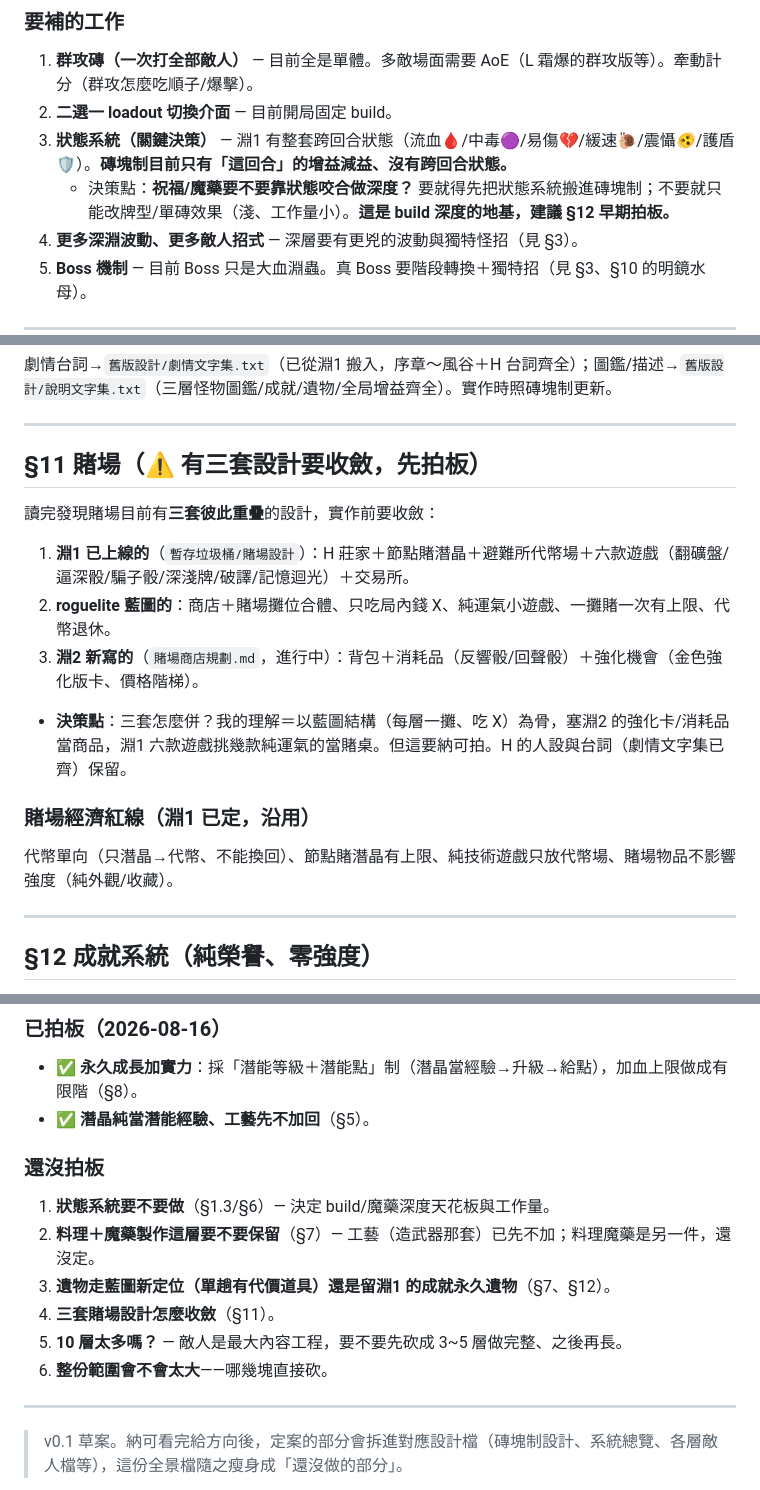
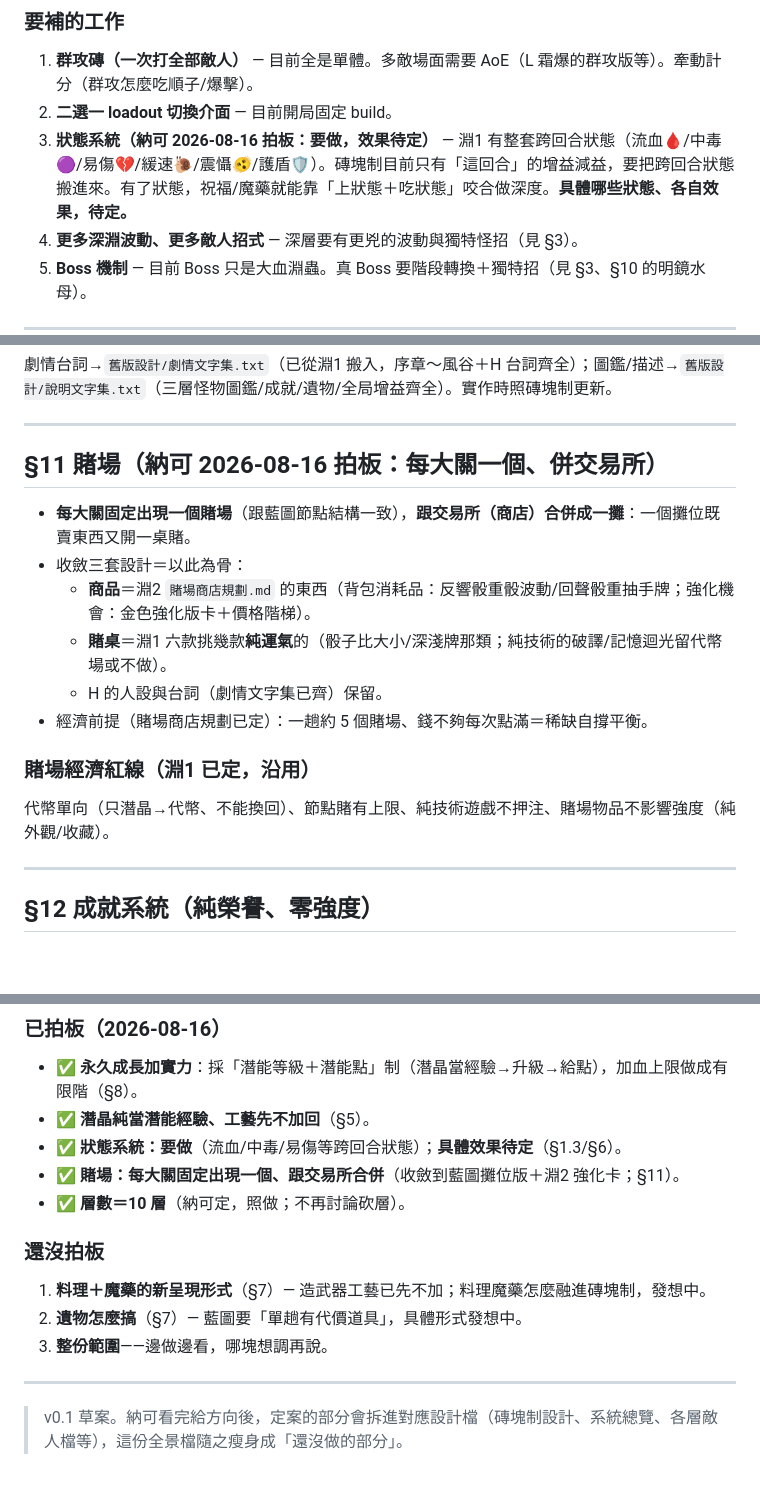
Before and after one commit to NightKorel/Dive_into_The_Depth, a Markdown page: 設計文件/淵2_完整規劃草案.md, 3 parts joined by grey strips. Drawn GitHub-style; blank space fills up the shorter version.

Commit message:
淵2 規劃：狀態系統要做、賭場拍板(每大關一個+併交易所)、確定10層
Co-Authored-By: Claude Opus 4.8 <noreply@anthropic.com>
Claude-Session: https://claude.ai/code/session_019F1Md36x7VtSyXs8Hkapoj

```diff
--- a/設計文件/淵2_完整規劃草案.md
+++ b/設計文件/淵2_完整規劃草案.md
@@ -38,8 +38,7 @@
 ### 要補的工作
 1. **群攻磚（一次打全部敵人）** — 目前全是單體。多敵場面需要 AoE（L 霜爆的群攻版等）。牽動計分（群攻怎麼吃順子/爆擊）。
 2. **二選一 loadout 切換介面** — 目前開局固定 build。
-3. **狀態系統（關鍵決策）** — 淵1 有整套跨回合狀態（流血🩸/中毒🟣/易傷💔/緩速🐌/震懾🫨/護盾🛡️）。**磚塊制目前只有「這回合」的增益減益、沒有跨回合狀態。**
-   - 決策點：**祝福/魔藥要不要靠狀態咬合做深度？** 要就得先把狀態系統搬進磚塊制；不要就只能改牌型/單磚效果（淺、工作量小）。**這是 build 深度的地基，建議 §12 早期拍板。**
+3. **狀態系統（納可 2026-08-16 拍板：要做，效果待定）** — 淵1 有整套跨回合狀態（流血🩸/中毒🟣/易傷💔/緩速🐌/震懾🫨/護盾🛡️）。磚塊制目前只有「這回合」的增益減益，要把跨回合狀態搬進來。有了狀態，祝福/魔藥就能靠「上狀態＋吃狀態」咬合做深度。**具體哪些狀態、各自效果，待定。**
 4. **更多深淵波動、更多敵人招式** — 深層要有更兇的波動與獨特怪招（見 §3）。
 5. **Boss 機制** — 目前 Boss 只是大血淵蟲。真 Boss 要階段轉換＋獨特招（見 §3、§10 的明鏡水母）。
 
@@ -239,15 +238,16 @@
 
 ---
 
-## §11 賭場（⚠️ 有三套設計要收斂，先拍板）
-讀完發現賭場目前有**三套彼此重疊**的設計，實作前要收斂：
-1. **淵1 已上線的**（`暫存垃圾桶/賭場設計`）：H 莊家＋節點賭潛晶＋避難所代幣場＋六款遊戲（翻礦盤/逼深骰/騙子骰/深淺牌/破譯/記憶迴光）＋交易所。
-2. **roguelite 藍圖的**：商店＋賭場攤位合體、只吃局內錢 X、純運氣小遊戲、一攤賭一次有上限、代幣退休。
-3. **淵2 新寫的**（`賭場商店規劃.md`，進行中）：背包＋消耗品（反響骰/回聲骰）＋強化機會（金色強化版卡、價格階梯）。
-- **決策點**：三套怎麼併？我的理解＝以藍圖結構（每層一攤、吃 X）為骨，塞淵2 的強化卡/消耗品當商品，淵1 六款遊戲挑幾款純運氣的當賭桌。但這要納可拍。H 的人設與台詞（劇情文字集已齊）保留。
+## §11 賭場（納可 2026-08-16 拍板：每大關一個、併交易所）
+- **每大關固定出現一個賭場**（跟藍圖節點結構一致），**跟交易所（商店）合併成一攤**：一個攤位既賣東西又開一桌賭。
+- 收斂三套設計＝以此為骨：
+  - **商品**＝淵2 `賭場商店規劃.md` 的東西（背包消耗品：反響骰重骰波動/回聲骰重抽手牌；強化機會：金色強化版卡＋價格階梯）。
+  - **賭桌**＝淵1 六款挑幾款**純運氣**的（骰子比大小/深淺牌那類；純技術的破譯/記憶迴光留代幣場或不做）。
+  - H 的人設與台詞（劇情文字集已齊）保留。
+- 經濟前提（賭場商店規劃已定）：一趟約 5 個賭場、錢不夠每次點滿＝稀缺自撐平衡。
 
 ### 賭場經濟紅線（淵1 已定，沿用）
-代幣單向（只潛晶→代幣、不能換回）、節點賭潛晶有上限、純技術遊戲只放代幣場、賭場物品不影響強度（純外觀/收藏）。
+代幣單向（只潛晶→代幣、不能換回）、節點賭有上限、純技術遊戲不押注、賭場物品不影響強度（純外觀/收藏）。
 
 ---
 
@@ -299,14 +299,14 @@
 ### 已拍板（2026-08-16）
 - ✅ **永久成長加實力**：採「潛能等級＋潛能點」制（潛晶當經驗→升級→給點），加血上限做成有限階（§8）。
 - ✅ **潛晶純當潛能經驗、工藝先不加回**（§5）。
+- ✅ **狀態系統：要做**（流血/中毒/易傷等跨回合狀態）；**具體效果待定**（§1.3/§6）。
+- ✅ **賭場：每大關固定出現一個、跟交易所合併**（收斂到藍圖攤位版＋淵2 強化卡；§11）。
+- ✅ **層數＝10 層**（納可定，照做；不再討論砍層）。
 
 ### 還沒拍板
-1. **狀態系統要不要做**（§1.3/§6）— 決定 build/魔藥深度天花板與工作量。
-2. **料理＋魔藥製作這層要不要保留**（§7）— 工藝（造武器那套）已先不加；料理魔藥是另一件，還沒定。
-3. **遺物走藍圖新定位（單趟有代價道具）還是留淵1 的成就永久遺物**（§7、§12）。
-4. **三套賭場設計怎麼收斂**（§11）。
-5. **10 層太多嗎？** — 敵人是最大內容工程，要不要先砍成 3~5 層做完整、之後再長。
-6. **整份範圍會不會太大**——哪幾塊直接砍。
+1. **料理＋魔藥的新呈現形式**（§7）— 造武器工藝已先不加；料理魔藥怎麼融進磚塊制，發想中。
+2. **遺物怎麼搞**（§7）— 藍圖要「單趟有代價道具」，具體形式發想中。
+3. **整份範圍**——邊做邊看，哪塊想調再說。
 
 ---
 
```
